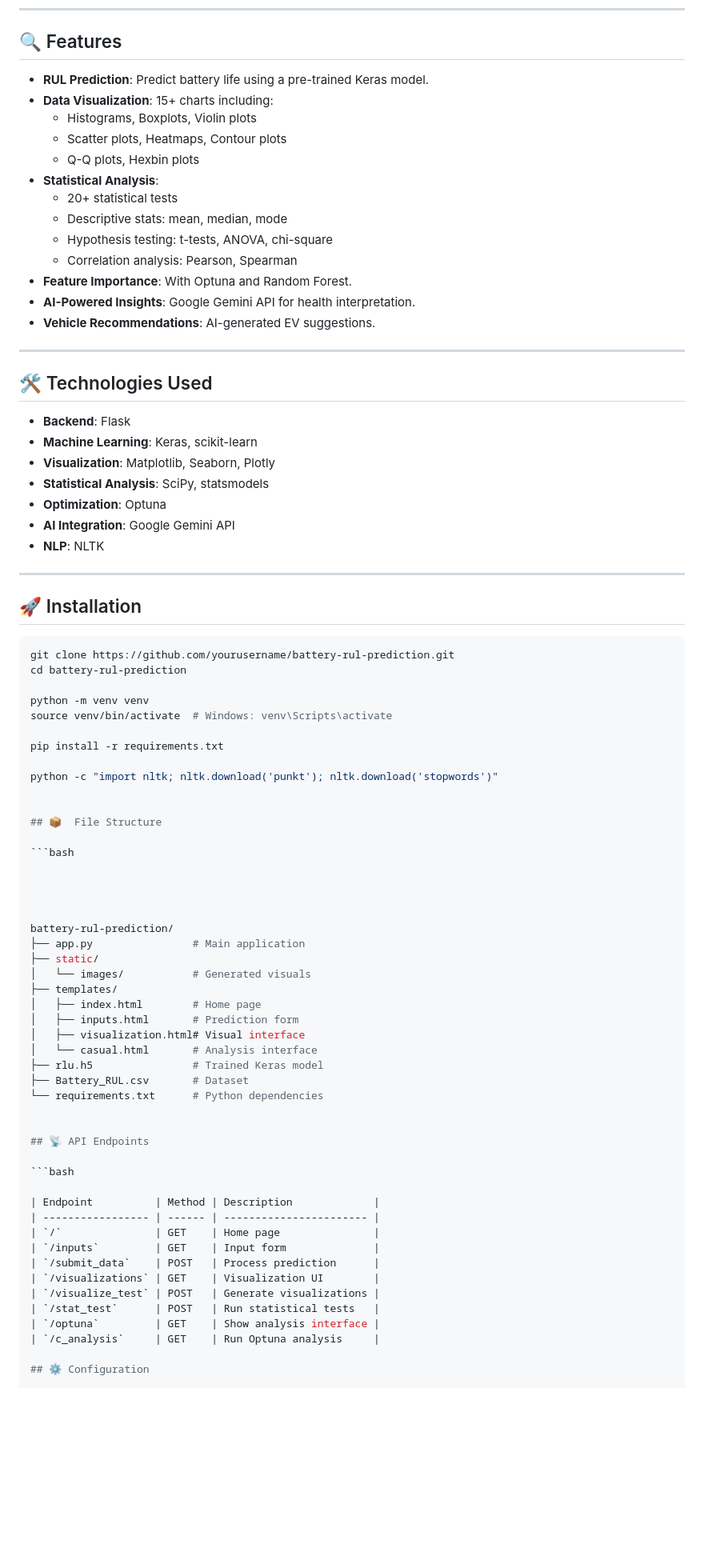
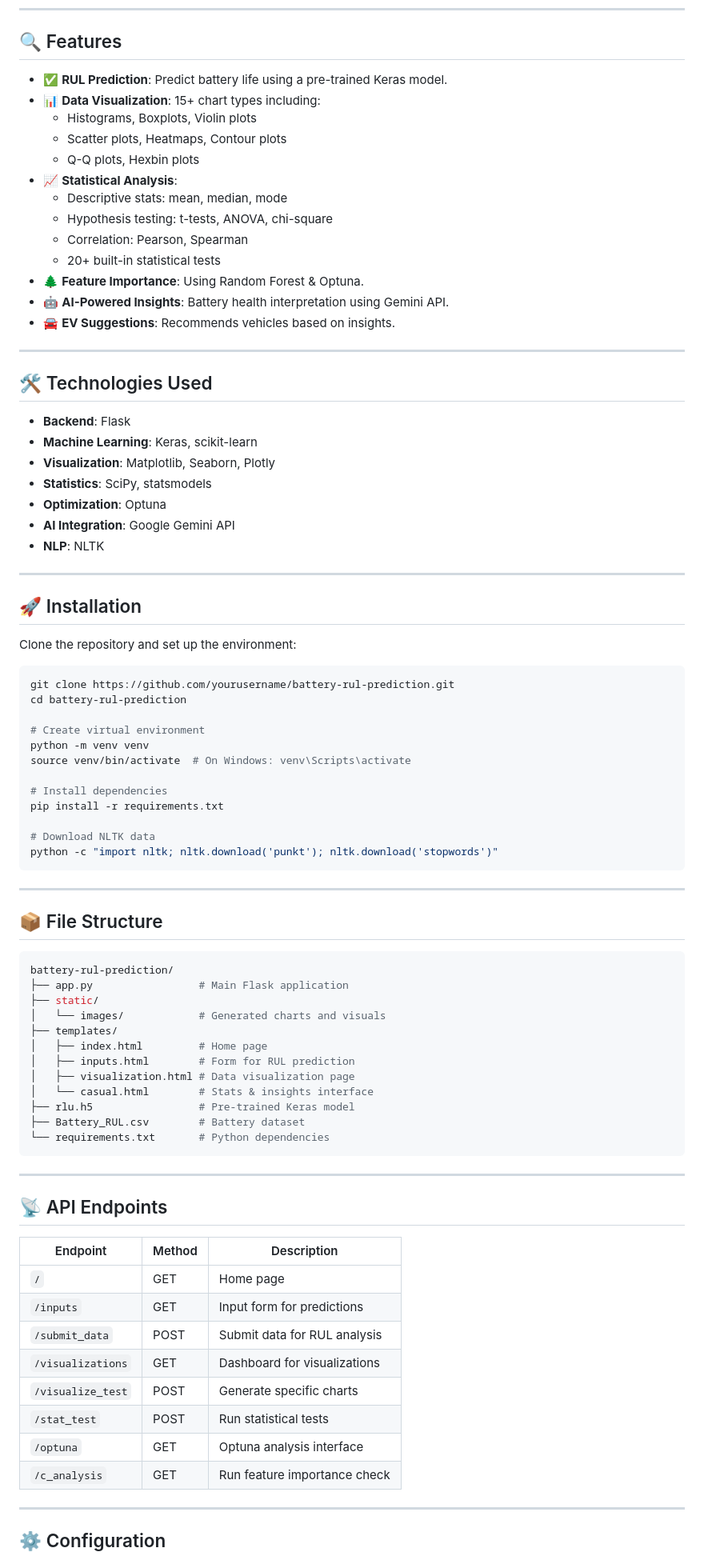
Before and after one commit to Sangameshwar29hatti/AI-Powered-battery-Management-and-Health-Monitoring-for-EVs, a Markdown page: README.md, the part around the change printed below. Shown: that part at 80% size. Drawn GitHub-style; blank space fills up the shorter version.

````diff
--- a/README.md
+++ b/README.md
@@ -20,19 +19,19 @@ Predict and analyze the remaining useful life of batteries with AI-powered visua
 
 ## 🔍 Features
 
-- **RUL Prediction**: Predict battery life using a pre-trained Keras model.
-- **Data Visualization**: 15+ charts including:
+- ✅ **RUL Prediction**: Predict battery life using a pre-trained Keras model.
+- 📊 **Data Visualization**: 15+ chart types including:
   - Histograms, Boxplots, Violin plots
   - Scatter plots, Heatmaps, Contour plots
   - Q-Q plots, Hexbin plots
-- **Statistical Analysis**:
-  - 20+ statistical tests
+- 📈 **Statistical Analysis**:
   - Descriptive stats: mean, median, mode
   - Hypothesis testing: t-tests, ANOVA, chi-square
-  - Correlation analysis: Pearson, Spearman
-- **Feature Importance**: With Optuna and Random Forest.
-- **AI-Powered Insights**: Google Gemini API for health interpretation.
-- **Vehicle Recommendations**: AI-generated EV suggestions.
+  - Correlation: Pearson, Spearman
+  - 20+ built-in statistical tests
+- 🌲 **Feature Importance**: Using Random Forest & Optuna.
+- 🤖 **AI-Powered Insights**: Battery health interpretation using Gemini API.
+- 🚘 **EV Suggestions**: Recommends vehicles based on insights.
 
 ---
 
@@ -41,7 +40,7 @@ Predict and analyze the remaining useful life of batteries with AI-powered visua
 - **Backend**: Flask
 - **Machine Learning**: Keras, scikit-learn
 - **Visualization**: Matplotlib, Seaborn, Plotly
-- **Statistical Analysis**: SciPy, statsmodels
+- **Statistics**: SciPy, statsmodels
 - **Optimization**: Optuna
 - **AI Integration**: Google Gemini API
 - **NLP**: NLTK
@@ -50,53 +49,58 @@ Predict and analyze the remaining useful life of batteries with AI-powered visua
 
 ## 🚀 Installation
 
+Clone the repository and set up the environment:
+
 ```bash
 git clone https://github.com/yourusername/battery-rul-prediction.git
 cd battery-rul-prediction
 
+# Create virtual environment
 python -m venv venv
-source venv/bin/activate  # Windows: venv\Scripts\activate
+source venv/bin/activate  # On Windows: venv\Scripts\activate
 
+# Install dependencies
 pip install -r requirements.txt
 
+# Download NLTK data
 python -c "import nltk; nltk.download('punkt'); nltk.download('stopwords')"
+```
 
+---
 
-## 📦  File Structure
+## 📦 File Structure
 
 ```bash
+battery-rul-prediction/
+├── app.py                 # Main Flask application
+├── static/
+│   └── images/            # Generated charts and visuals
+├── templates/
+│   ├── index.html         # Home page
+│   ├── inputs.html        # Form for RUL prediction
+│   ├── visualization.html # Data visualization page
+│   └── casual.html        # Stats & insights interface
+├── rlu.h5                 # Pre-trained Keras model
+├── Battery_RUL.csv        # Battery dataset
+└── requirements.txt       # Python dependencies
+```
 
-
-
-
-battery-rul-prediction/
-├── app.py                # Main application
-├── static/
-│   └── images/           # Generated visuals
-├── templates/
-│   ├── index.html        # Home page
-│   ├── inputs.html       # Prediction form
-│   ├── visualization.html# Visual interface
-│   └── casual.html       # Analysis interface
-├── rlu.h5                # Trained Keras model
-├── Battery_RUL.csv       # Dataset
-└── requirements.txt      # Python dependencies
-
+---
 
 ## 📡 API Endpoints
 
-```bash
+| Endpoint           | Method | Description                  |
+|--------------------|--------|------------------------------|
+| `/`                | GET    | Home page                    |
+| `/inputs`          | GET    | Input form for predictions   |
+| `/submit_data`     | POST   | Submit data for RUL analysis |
+| `/visualizations`  | GET    | Dashboard for visualizations |
+| `/visualize_test`  | POST   | Generate specific charts     |
+| `/stat_test`       | POST   | Run statistical tests        |
+| `/optuna`          | GET    | Optuna analysis interface    |
+| `/c_analysis`      | GET    | Run feature importance check |
 
-| Endpoint          | Method | Description             |
-| ----------------- | ------ | ----------------------- |
-| `/`               | GET    | Home page               |
-| `/inputs`         | GET    | Input form              |
-| `/submit_data`    | POST   | Process prediction      |
-| `/visualizations` | GET    | Visualization UI        |
-| `/visualize_test` | POST   | Generate visualizations |
-| `/stat_test`      | POST   | Run statistical tests   |
-| `/optuna`         | GET    | Show analysis interface |
-| `/c_analysis`     | GET    | Run Optuna analysis     |
+---
 
 ## ⚙️ Configuration
 
````
Also changed, not shown: other parts of README.md (+28 -68 lines).
